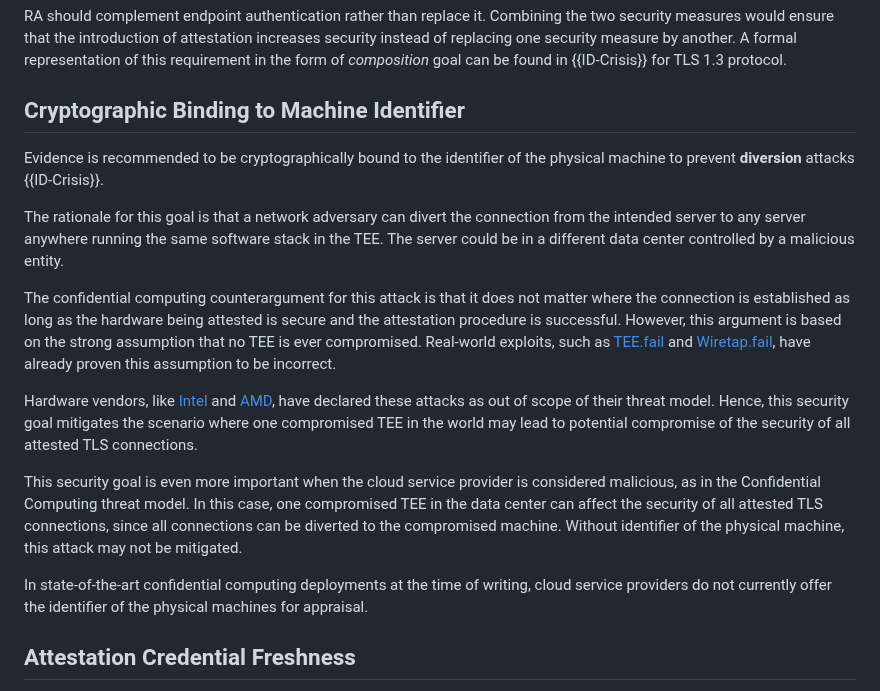
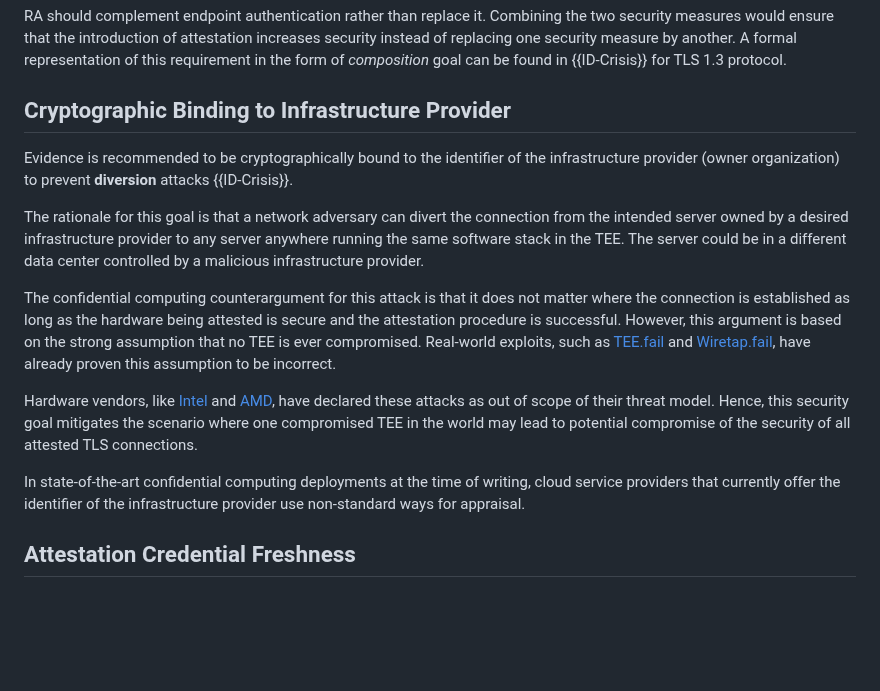
Before and after one commit to tls-attestation/use-cases-and-properties, a Markdown page: draft-mihalcea-seat-use-cases.md, the part around the change. GitHub-like rendering; blank space fills up the shorter version.

Commit message:
Markus review

```diff
--- a/draft-mihalcea-seat-use-cases.md
+++ b/draft-mihalcea-seat-use-cases.md
@@ -197,12 +197,12 @@ RA should complement endpoint authentication rather than replace it.
 Combining the two security measures would ensure that the introduction of attestation increases security instead of replacing one security measure by another.
 A formal representation of this requirement in the form of *composition* goal can be found in {{ID-Crisis}} for TLS 1.3 protocol.
 
-## Cryptographic Binding to Machine Identifier
+## Cryptographic Binding to Infrastructure Provider
 
-Evidence is recommended to be cryptographically bound to the identifier of the physical machine to prevent **diversion** attacks {{ID-Crisis}}.
+Evidence is recommended to be cryptographically bound to the identifier of the infrastructure provider (owner organization) to prevent **diversion** attacks {{ID-Crisis}}.
 
-The rationale for this goal is that a network adversary can divert the connection from the intended server to any server anywhere running the same software stack in the TEE.
-The server could be in a different data center controlled by a malicious entity.
+The rationale for this goal is that a network adversary can divert the connection from the intended server owned by a desired infrastructure provider to any server anywhere running the same software stack in the TEE.
+The server could be in a different data center controlled by a malicious infrastructure provider.
 
 The confidential computing counterargument for this attack is that it does not matter where the connection is established as long as the hardware being attested is secure and the attestation procedure is successful.
 However, this argument is based on the strong assumption that no TEE is ever compromised.
@@ -211,9 +211,7 @@ Real-world exploits, such as [TEE.fail](https://tee.fail/) and [Wiretap.fail](ht
 Hardware vendors, like [Intel](https://www.intel.com/content/www/us/en/security-center/announcement/intel-security-announcement-2025-10-28-001.html) and [AMD](https://www.amd.com/en/resources/product-security/bulletin/amd-sb-3040.html), have declared these attacks as out of scope of their threat model.
 Hence, this security goal mitigates the scenario where one compromised TEE in the world may lead to potential compromise of the security of all attested TLS connections.
 
-This security goal is even more important when the cloud service provider is considered malicious, as in the Confidential Computing threat model. In this case, one compromised TEE in the data center can affect the security of all attested TLS connections, since all connections can be diverted to the compromised machine. Without identifier of the physical machine, this attack may not be mitigated.
-
-In state-of-the-art confidential computing deployments at the time of writing, cloud service providers do not currently offer the identifier of the physical machines for appraisal.
+In state-of-the-art confidential computing deployments at the time of writing, cloud service providers that currently offer the identifier of the infrastructure provider use non-standard ways for appraisal.
 
 ## Attestation Credential Freshness
 
```
